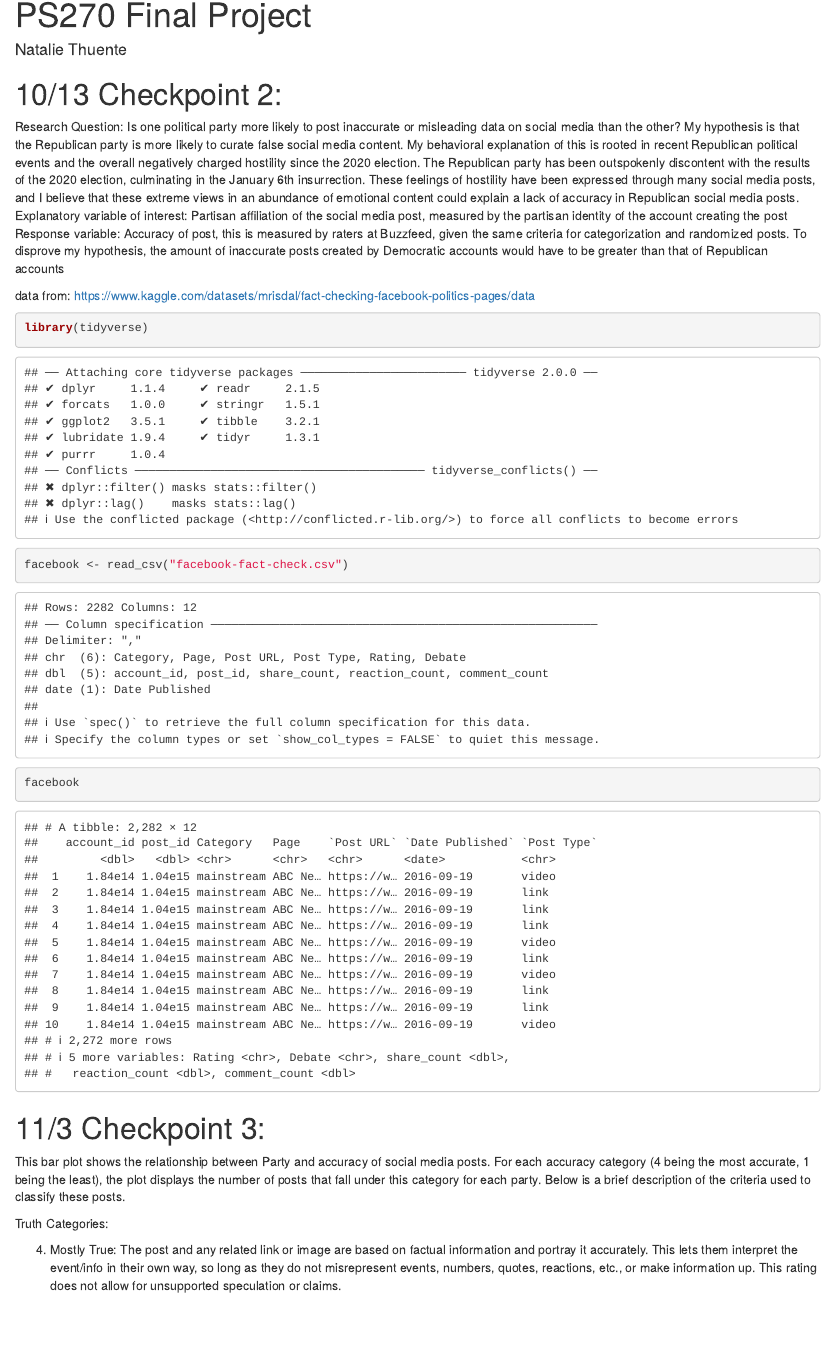
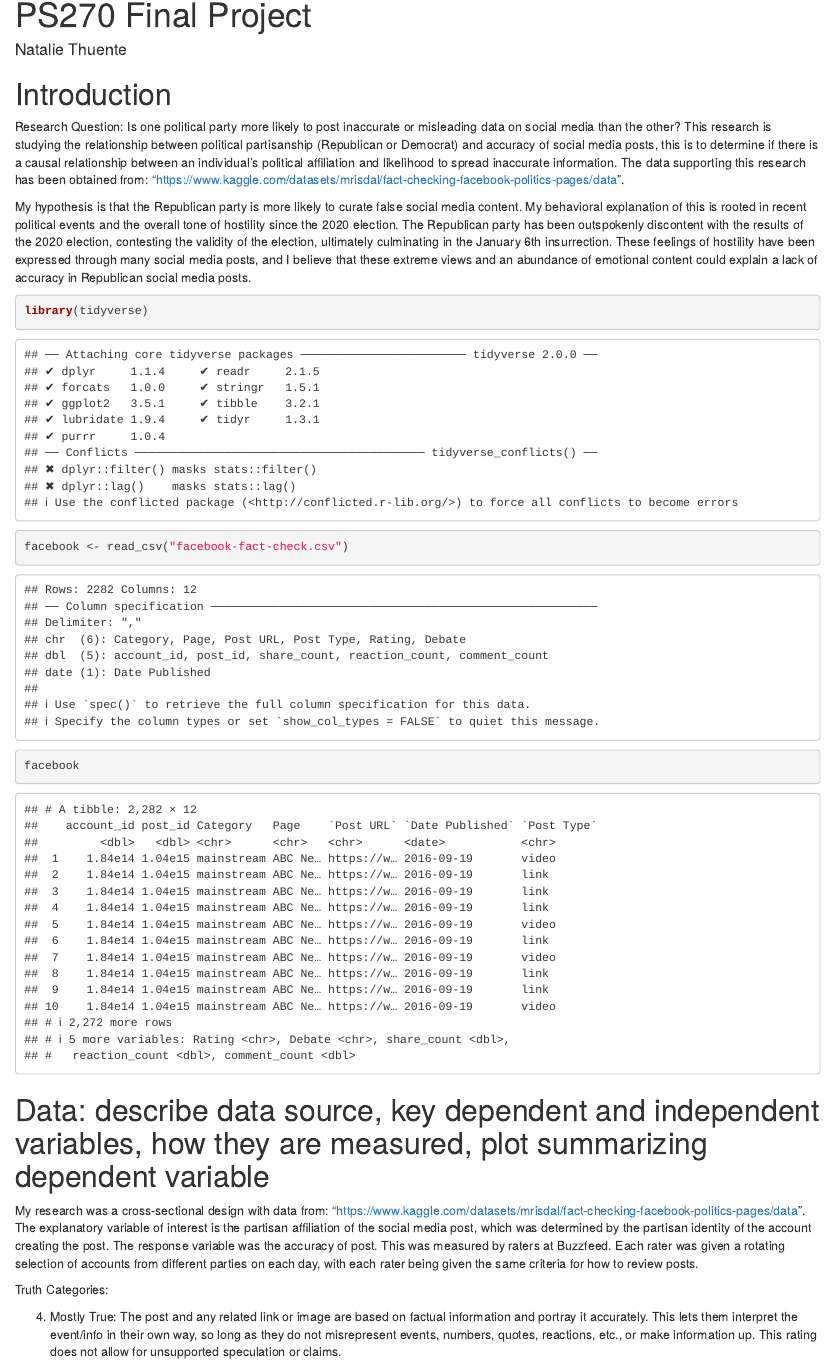
Before and after one commit to nataliethuente/ps270-final-project, an R Markdown document (index.Rmd): the page in a window 1100 px wide, from its top. Rendered offline with R 4.5, knitr and Pandoc, with nearby package versions; drawn as R Markdown's standard HTML page in place of the format the file asks for.

Commit message:
12/9 Updated Introduction and Data Sections

````diff
--- a/index.Rmd
+++ b/index.Rmd
@@ -7,16 +7,12 @@ output:
     self_contained: false
 ---
 
+# Introduction
 
-# 10/13 Checkpoint 2:
+Research Question: Is one political party more likely to post inaccurate or misleading data on social media than the other? This research is studying the relationship between political partisanship (Republican or Democrat) and accuracy of social media posts, this is to determine if there is a causal relationship between an individual's political affiliation and likelihood to spread inaccurate information. The data supporting this research has been obtained from: "https://www.kaggle.com/datasets/mrisdal/fact-checking-facebook-politics-pages/data".
 
-Research Question: Is one political party more likely to post inaccurate or misleading data on social media than the other?
-My hypothesis is that the Republican party is more likely to curate false social media content. My behavioral explanation of this is rooted in recent Republican political events and the overall negatively charged hostility since the 2020 election. The Republican party has been outspokenly discontent with the results of the 2020 election, culminating in the January 6th insurrection. These feelings of hostility have been expressed through many social media posts, and I believe that these extreme views in an abundance of emotional content could explain a lack of accuracy in Republican social media posts.
-Explanatory variable of interest: Partisan affiliation of the social media post, measured by the partisan identity of the account creating the post
-Response variable: Accuracy of post, this is measured by raters at Buzzfeed, given the same criteria for categorization and randomized posts.
-To disprove my hypothesis, the amount of inaccurate posts created by Democratic accounts would have to be greater than that of Republican accounts
+My hypothesis is that the Republican party is more likely to curate false social media content. My behavioral explanation of this is rooted in recent political events and the overall tone of hostility since the 2020 election. The Republican party has been outspokenly discontent with the results of the 2020 election, contesting the validity of the election, ultimately culminating in the January 6th insurrection. These feelings of hostility have been expressed through many social media posts, and I believe that these extreme views and an abundance of emotional content could explain a lack of accuracy in Republican social media posts.
 
-data from: https://www.kaggle.com/datasets/mrisdal/fact-checking-facebook-politics-pages/data
 
 ```{r}
 library(tidyverse)
@@ -24,9 +20,10 @@ facebook <- read_csv("facebook-fact-check.csv")
 facebook
 ```
 
-# 11/3 Checkpoint 3:
+# Data: describe data source, key dependent and independent variables, how they are measured, plot summarizing dependent variable
 
-This bar plot shows the relationship between Party and accuracy of social media posts. For each accuracy category (4 being the most accurate, 1 being the least), the plot displays the number of posts that fall under this category for each party. Below is a brief description of the criteria used to classify these posts.
+
+My research was a cross-sectional design with data from: "https://www.kaggle.com/datasets/mrisdal/fact-checking-facebook-politics-pages/data". The explanatory variable of interest is the partisan affiliation of the social media post, which was determined by the partisan identity of the account creating the post. The response variable was the accuracy of post. This was measured by raters at Buzzfeed. Each rater was given a rotating selection of accounts from different parties on each day, with each rater being given the same criteria for how to review posts.
 
 Truth Categories:
 
````
Also changed, not shown: index.html, index.Rmd (13 more changed lines).
